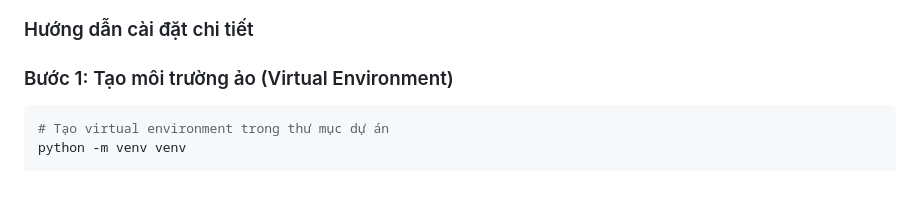
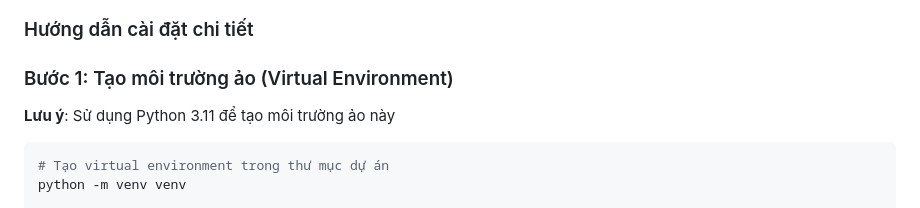
Before and after one commit to dkh01nguyen/mhh_rp, a Markdown page: README.md, the part around the change. Drawn GitHub-style; blank space fills up the shorter version.

Commit message:
Update README with warning
Updated installation instructions and added notes for Python 3.11 usage.

````diff
--- a/README.md
+++ b/README.md
@@ -30,7 +30,7 @@ btl/
 ### Hướng dẫn cài đặt chi tiết
 
 ### Bước 1: Tạo môi trường ảo (Virtual Environment)
-
+**Lưu ý**: Sử dụng Python 3.11 để tạo môi trường ảo này
 ```bash
 # Tạo virtual environment trong thư mục dự án
 python -m venv venv
````
